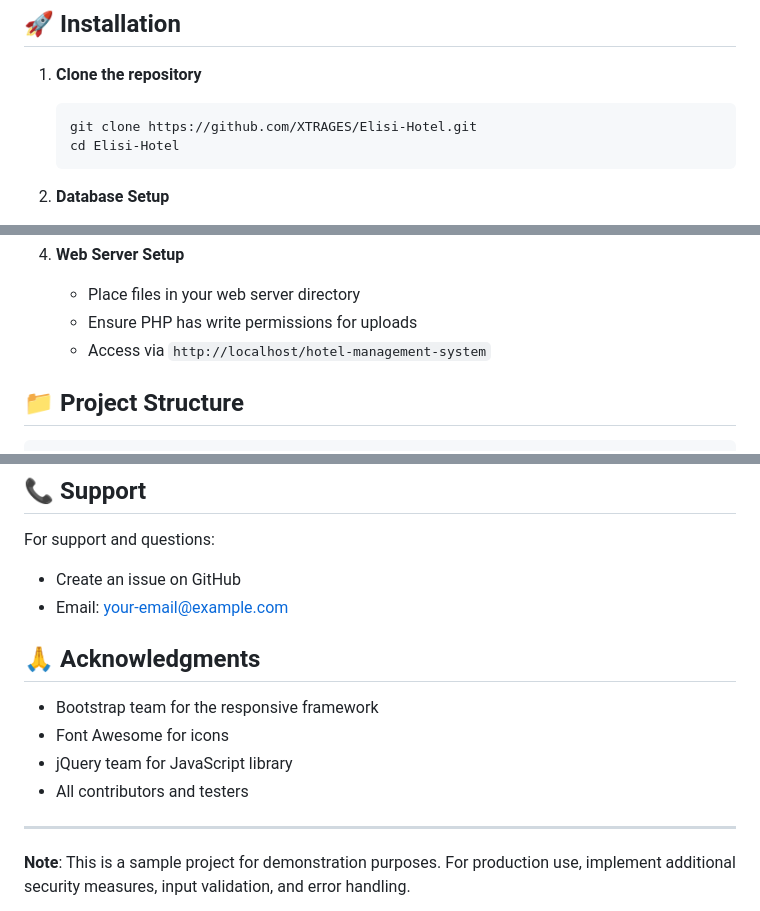
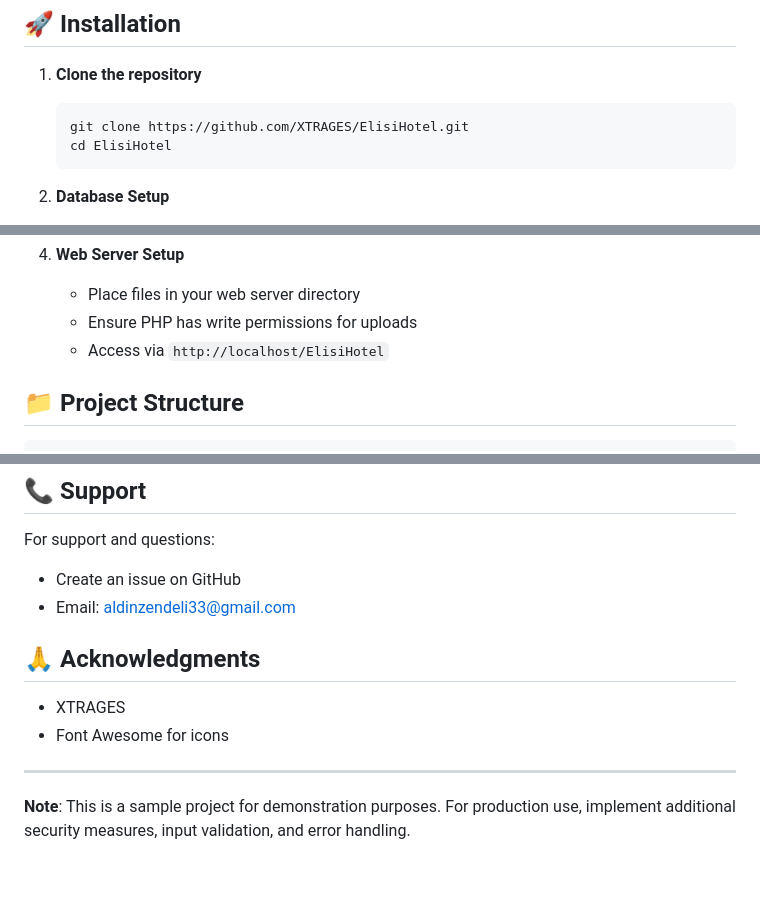
Before and after one commit to XTRAGES/ElisiHotel, a Markdown page: README.md, 3 parts joined by grey strips. Rendered like a GitHub page; blank space fills up the shorter version.

````diff
--- a/README.md
+++ b/README.md
@@ -43,8 +43,8 @@ A modern hotel management system built with PHP, MySQL, HTML, CSS, and JavaScrip
 
 1. **Clone the repository**
    ```bash
-   git clone https://github.com/XTRAGES/Elisi-Hotel.git
-   cd Elisi-Hotel
+   git clone https://github.com/XTRAGES/ElisiHotel.git
+   cd ElisiHotel
    ```
 
 2. **Database Setup**
@@ -64,7 +64,7 @@ A modern hotel management system built with PHP, MySQL, HTML, CSS, and JavaScrip
 4. **Web Server Setup**
    - Place files in your web server directory
    - Ensure PHP has write permissions for uploads
-   - Access via `http://localhost/hotel-management-system`
+   - Access via `http://localhost/ElisiHotel`
 
 ## 📁 Project Structure
 
@@ -153,14 +153,13 @@ This project is open source and available under the [MIT License](LICENSE).
 
 For support and questions:
 - Create an issue on GitHub
-- Email: your-email@example.com
+- Email: aldinzendeli33@gmail.com
 
 ## 🙏 Acknowledgments
 
-- Bootstrap team for the responsive framework
+- XTRAGES
 - Font Awesome for icons
-- jQuery team for JavaScript library
-- All contributors and testers
+
 
 ---
 
````
